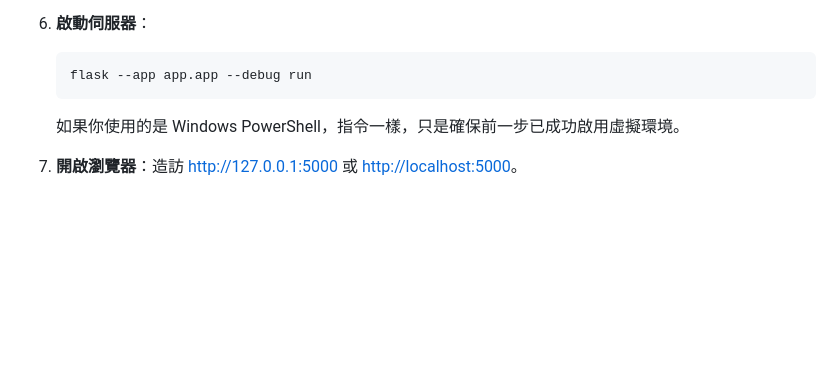
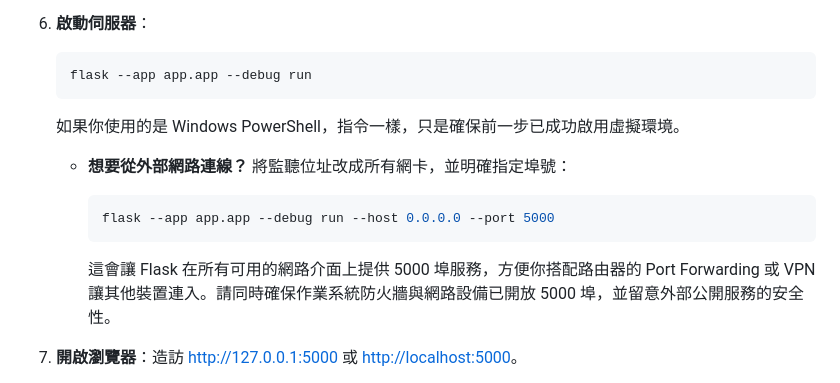
Before and after one commit to wutying/enlearn, a Markdown page: README.md, the part around the change. Rendered like a GitHub page; blank space fills up the shorter version.

Commit message:
Document external Flask host binding

````diff
--- a/README.md
+++ b/README.md
@@ -102,6 +102,14 @@ This project gives you a **隨身單字本** that works both as a friendly web a
 
    如果你使用的是 Windows PowerShell，指令一樣，只是確保前一步已成功啟用虛擬環境。
 
+   - **想要從外部網路連線？** 將監聽位址改成所有網卡，並明確指定埠號：
+
+     ```bash
+     flask --app app.app --debug run --host 0.0.0.0 --port 5000
+     ```
+
+     這會讓 Flask 在所有可用的網路介面上提供 5000 埠服務，方便你搭配路由器的 Port Forwarding 或 VPN 讓其他裝置連入。請同時確保作業系統防火牆與網路設備已開放 5000 埠，並留意外部公開服務的安全性。
+
 7. **開啟瀏覽器**：造訪 <http://127.0.0.1:5000> 或 <http://localhost:5000>。
 
    - 左側卡片輸入單字時會即時查詢翻譯，確認後即可儲存。
````
